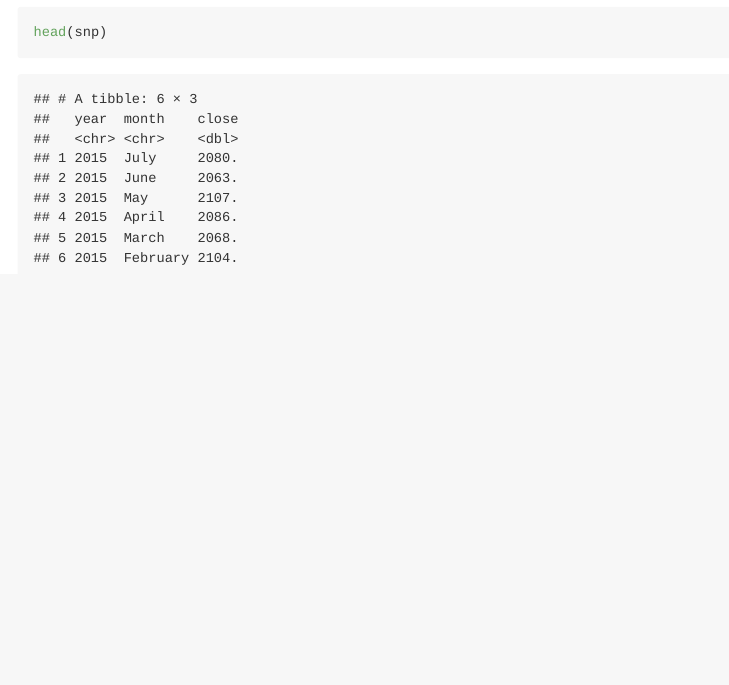
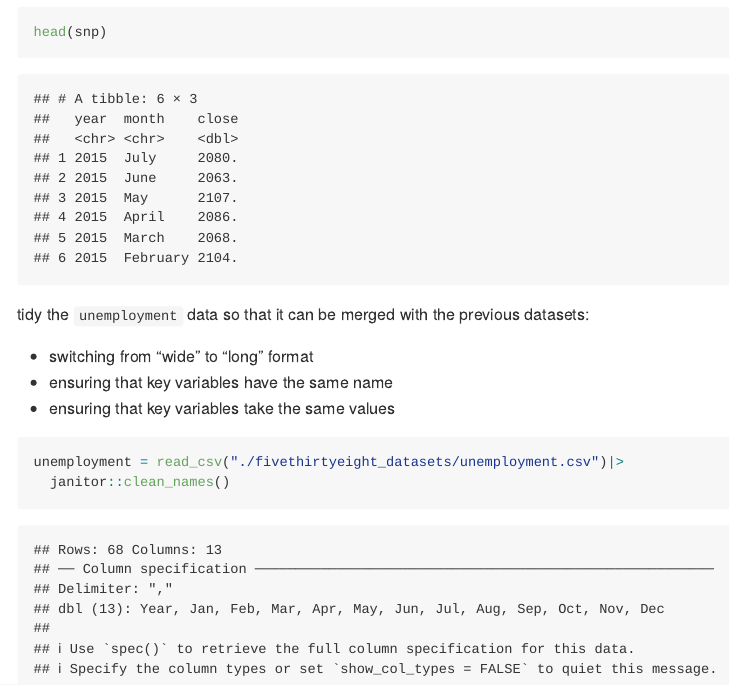
Before and after one commit to wuyiying2018/p8105_hw2_yw3996, an R Markdown document (p8105_hw2_yw3996.Rmd): the page in a window 1100 px wide, from 1770 px down. The pictures show the output file p8105_hw2_yw3996.md that the author committed with the source, drawn offline in the style of GitHub.

Commit message:
import unemployment data

````diff
--- a/p8105_hw2_yw3996.Rmd
+++ b/p8105_hw2_yw3996.Rmd
@@ -52,3 +52,13 @@ snp = read_csv("./fivethirtyeight_datasets/snp.csv")|>
 
 head(snp)
 ```
+
+tidy the `unemployment` data so that it can be merged with the previous datasets:
+
+* switching from “wide” to “long” format
+* ensuring that key variables have the same name
+* ensuring that key variables take the same values
+```{r}
+unemployment = read_csv("./fivethirtyeight_datasets/unemployment.csv")|>
+  janitor::clean_names()
+```
````
Also changed, not shown: p8105_hw2_yw3996.md, 1 other file.
